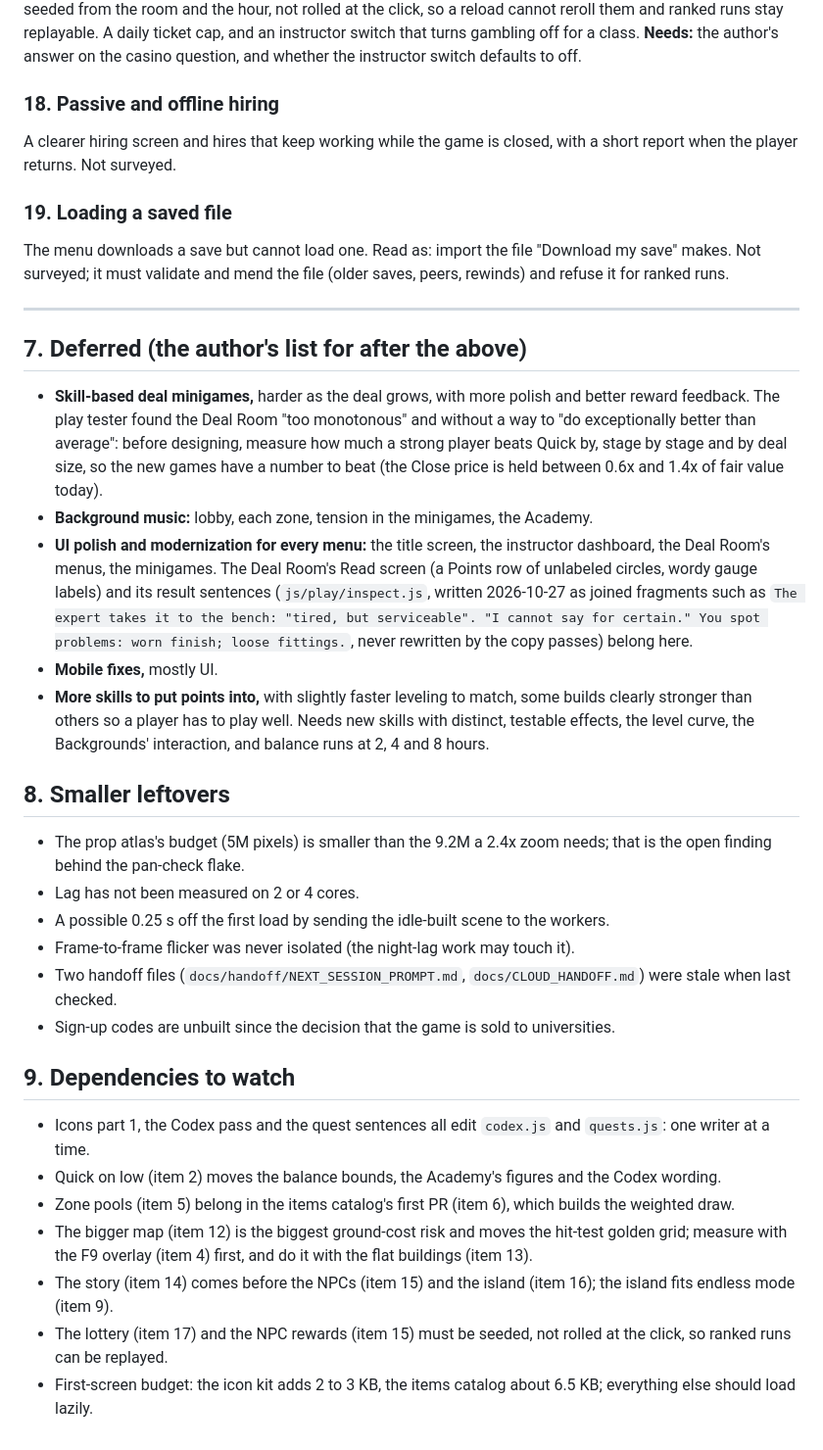
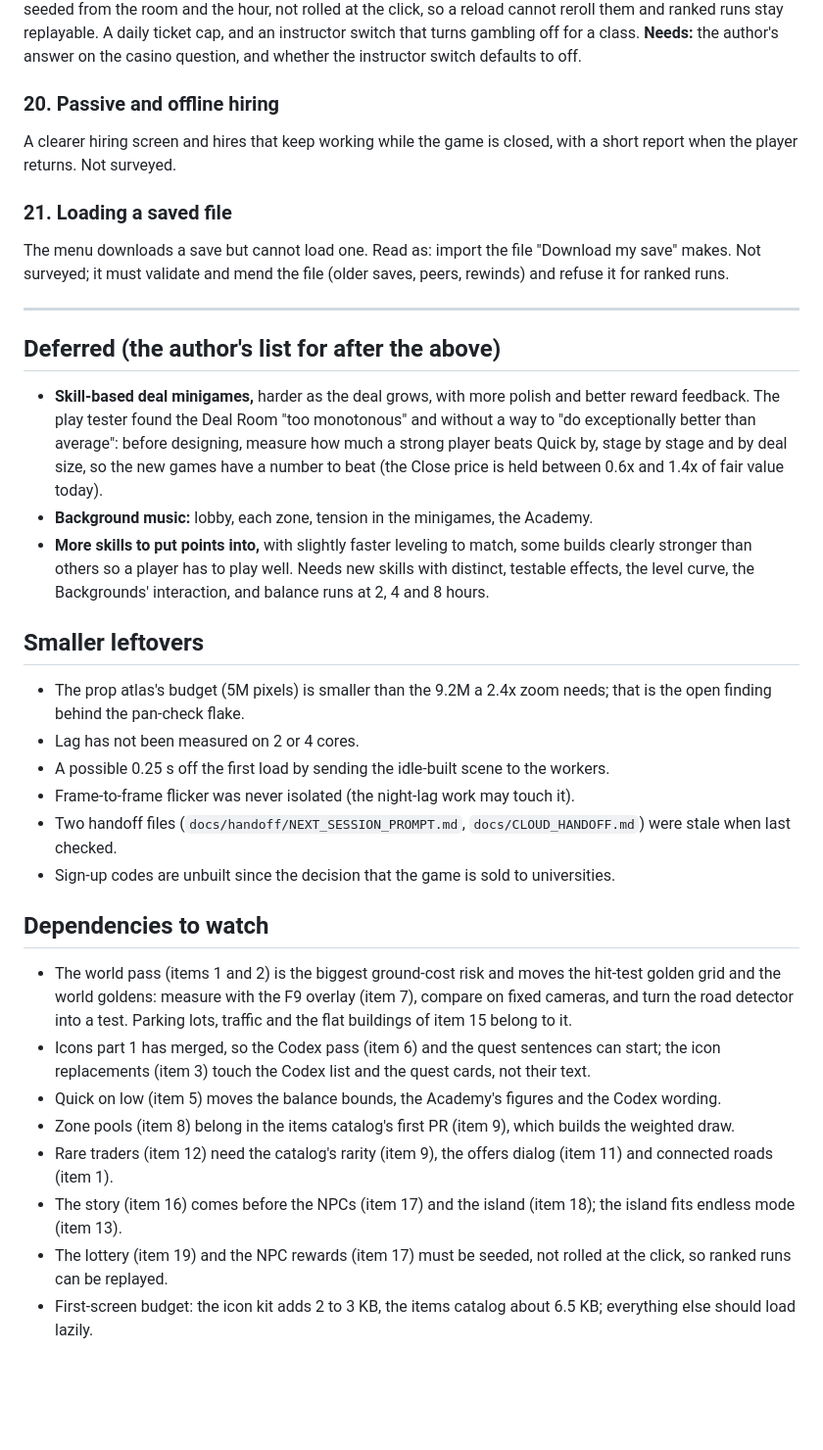
Before and after one commit to imaidan808/Paperclip-Capitalist, a Markdown page: docs/ROADMAP.md, the part around one of its changes. Shown at 98% size. Rendered like a GitHub page; blank space fills up the shorter version.

```diff
--- a/docs/ROADMAP.md
+++ b/docs/ROADMAP.md
@@ -134,25 +158,23 @@ The casino area is unbuilt and unsurveyed. The author's open question: play mone
 
 Idea: a lottery counter (a kiosk in a city district) with scratch tickets at $1 to $20 that return roughly 60 to 70 cents per dollar over time with a few large prizes, and a jackpot draw (modeled on the national jackpot games: a $2 ticket, a jackpot at about 1 in 292 million, named generically in the game) every few game days. It teaches expected value and the house edge, and sits with the casino as a Codex page ("Expected value"). Draws are seeded from the room and the hour, not rolled at the click, so a reload cannot reroll them and ranked runs stay replayable. A daily ticket cap, and an instructor switch that turns gambling off for a class. **Needs:** the author's answer on the casino question, and whether the instructor switch defaults to off.
 
-### 18. Passive and offline hiring
+### 20. Passive and offline hiring
 
 A clearer hiring screen and hires that keep working while the game is closed, with a short report when the player returns. Not surveyed.
 
-### 19. Loading a saved file
+### 21. Loading a saved file
 
 The menu downloads a save but cannot load one. Read as: import the file "Download my save" makes. Not surveyed; it must validate and mend the file (older saves, peers, rewinds) and refuse it for ranked runs.
 
 ---
 
-## 7. Deferred (the author's list for after the above)
+## Deferred (the author's list for after the above)
 
 - **Skill-based deal minigames,** harder as the deal grows, with more polish and better reward feedback. The play tester found the Deal Room "too monotonous" and without a way to "do exceptionally better than average": before designing, measure how much a strong player beats Quick by, stage by stage and by deal size, so the new games have a number to beat (the Close price is held between 0.6x and 1.4x of fair value today).
 - **Background music:** lobby, each zone, tension in the minigames, the Academy.
-- **UI polish and modernization for every menu:** the title screen, the instructor dashboard, the Deal Room's menus, the minigames. The Deal Room's Read screen (a Points row of unlabeled circles, wordy gauge labels) and its result sentences (`js/play/inspect.js`, written 2026-10-27 as joined fragments such as `The expert takes it to the bench: "tired, but serviceable". "I cannot say for certain." You spot problems: worn finish; loose fittings.`, never rewritten by the copy passes) belong here.
-- **Mobile fixes,** mostly UI.
 - **More skills to put points into,** with slightly faster leveling to match, some builds clearly stronger than others so a player has to play well. Needs new skills with distinct, testable effects, the level curve, the Backgrounds' interaction, and balance runs at 2, 4 and 8 hours.
 
-## 8. Smaller leftovers
+## Smaller leftovers
 
 - The prop atlas's budget (5M pixels) is smaller than the 9.2M a 2.4x zoom needs; that is the open finding behind the pan-check flake.
 - Lag has not been measured on 2 or 4 cores.
@@ -161,12 +183,13 @@ The menu downloads a save but cannot load one. Read as: import the file "Downloa
 - Two handoff files (`docs/handoff/NEXT_SESSION_PROMPT.md`, `docs/CLOUD_HANDOFF.md`) were stale when last checked.
 - Sign-up codes are unbuilt since the decision that the game is sold to universities.
 
-## 9. Dependencies to watch
+## Dependencies to watch
 
-- Icons part 1, the Codex pass and the quest sentences all edit `codex.js` and `quests.js`: one writer at a time.
-- Quick on low (item 2) moves the balance bounds, the Academy's figures and the Codex wording.
-- Zone pools (item 5) belong in the items catalog's first PR (item 6), which builds the weighted draw.
-- The bigger map (item 12) is the biggest ground-cost risk and moves the hit-test golden grid; measure with the F9 overlay (item 4) first, and do it with the flat buildings (item 13).
-- The story (item 14) comes before the NPCs (item 15) and the island (item 16); the island fits endless mode (item 9).
-- The lottery (item 17) and the NPC rewards (item 15) must be seeded, not rolled at the click, so ranked runs can be replayed.
+- The world pass (items 1 and 2) is the biggest ground-cost risk and moves the hit-test golden grid and the world goldens: measure with the F9 overlay (item 7), compare on fixed cameras, and turn the road detector into a test. Parking lots, traffic and the flat buildings of item 15 belong to it.
+- Icons part 1 has merged, so the Codex pass (item 6) and the quest sentences can start; the icon replacements (item 3) touch the Codex list and the quest cards, not their text.
+- Quick on low (item 5) moves the balance bounds, the Academy's figures and the Codex wording.
+- Zone pools (item 8) belong in the items catalog's first PR (item 9), which builds the weighted draw.
+- Rare traders (item 12) need the catalog's rarity (item 9), the offers dialog (item 11) and connected roads (item 1).
+- The story (item 16) comes before the NPCs (item 17) and the island (item 18); the island fits endless mode (item 13).
+- The lottery (item 19) and the NPC rewards (item 17) must be seeded, not rolled at the click, so ranked runs can be replayed.
 - First-screen budget: the icon kit adds 2 to 3 KB, the items catalog about 6.5 KB; everything else should load lazily.
```
Also changed, not shown: other parts of docs/ROADMAP.md (+71 -47 lines).
